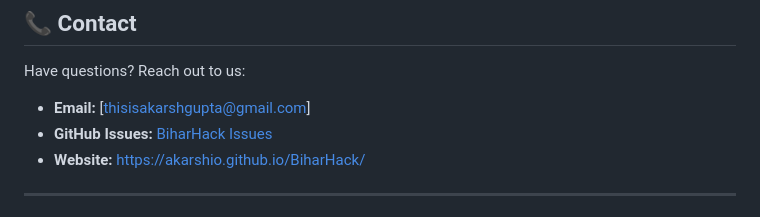
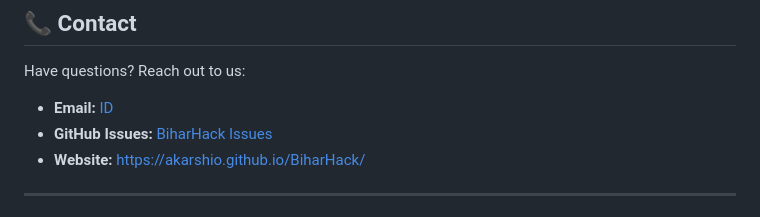
Before and after one commit to Akarshio/BiharHack, a Markdown page: README.md, the part around the change. GitHub-like rendering.

Commit message:
Update email contact link in README

```diff
--- a/README.md
+++ b/README.md
@@ -191,7 +191,7 @@ This project is licensed under the MIT License - see the [LICENSE](LICENSE) file
 
 Have questions? Reach out to us:
 
-- **Email:** [thisisakarshgupta@gmail.com]
+- **Email:** [ID](thisisakarshgupta@gmail.com)
 - **GitHub Issues:** [BiharHack Issues](https://github.com/akarshio/BiharHack/issues)
 - **Website:** [https://akarshio.github.io/BiharHack/](https://akarshio.github.io/BiharHack/)
 
```
